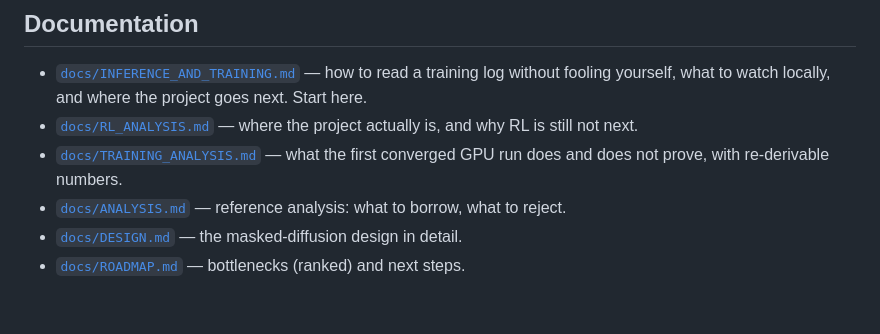
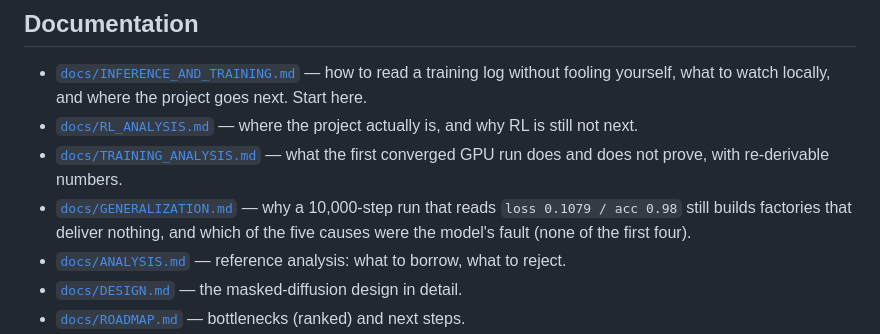
Before and after one commit to uselessgoddess/diffusion-factorio, a Markdown page: README.md, the part around the change. Drawn GitHub-style; blank space fills up the shorter version.

```diff
--- a/README.md
+++ b/README.md
@@ -171,6 +171,9 @@ for the mapping and current simulation-parity limits.
   and why RL is still not next.
 - [`docs/TRAINING_ANALYSIS.md`](docs/TRAINING_ANALYSIS.md) — what the first
   converged GPU run does and does not prove, with re-derivable numbers.
+- [`docs/GENERALIZATION.md`](docs/GENERALIZATION.md) — why a 10,000-step run that
+  reads `loss 0.1079 / acc 0.98` still builds factories that deliver nothing, and
+  which of the five causes were the model's fault (none of the first four).
 - [`docs/ANALYSIS.md`](docs/ANALYSIS.md) — reference analysis: what to borrow, what to reject.
 - [`docs/DESIGN.md`](docs/DESIGN.md) — the masked-diffusion design in detail.
 - [`docs/ROADMAP.md`](docs/ROADMAP.md) — bottlenecks (ranked) and next steps.
```
Also changed, not shown: docs/ANALYSIS.md (+2 -0 lines), docs/GENERALIZATION.md (added, +362 -0 lines).
